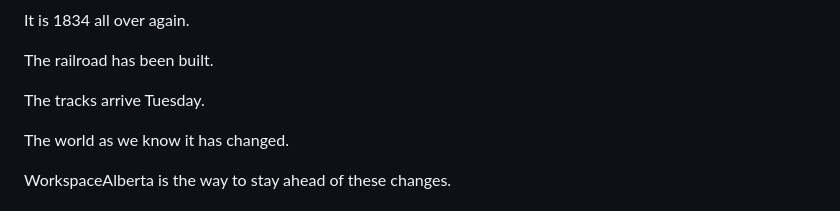
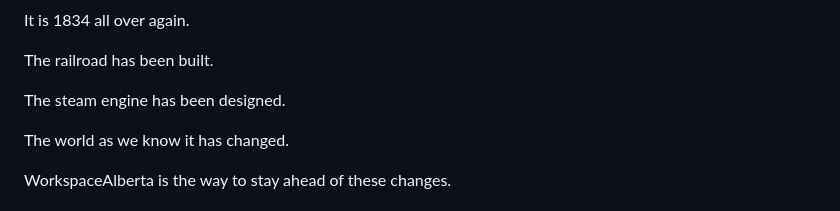
Before and after one commit to HarleyCoops/WorkspaceAlberta, a Markdown page: README.md, the part around the change. Drawn GitHub-style.

Commit message:
README: railroad built, steam engine designed (#24)
Replace the tracks-arrive-Tuesday line in AI Ethics. Nothing else changes.

```diff
--- a/README.md
+++ b/README.md
@@ -28,7 +28,7 @@ It is 1834 all over again.
 
 The railroad has been built.
 
-The tracks arrive Tuesday.
+The steam engine has been designed.
 
 The world as we know it has changed.
 
```
